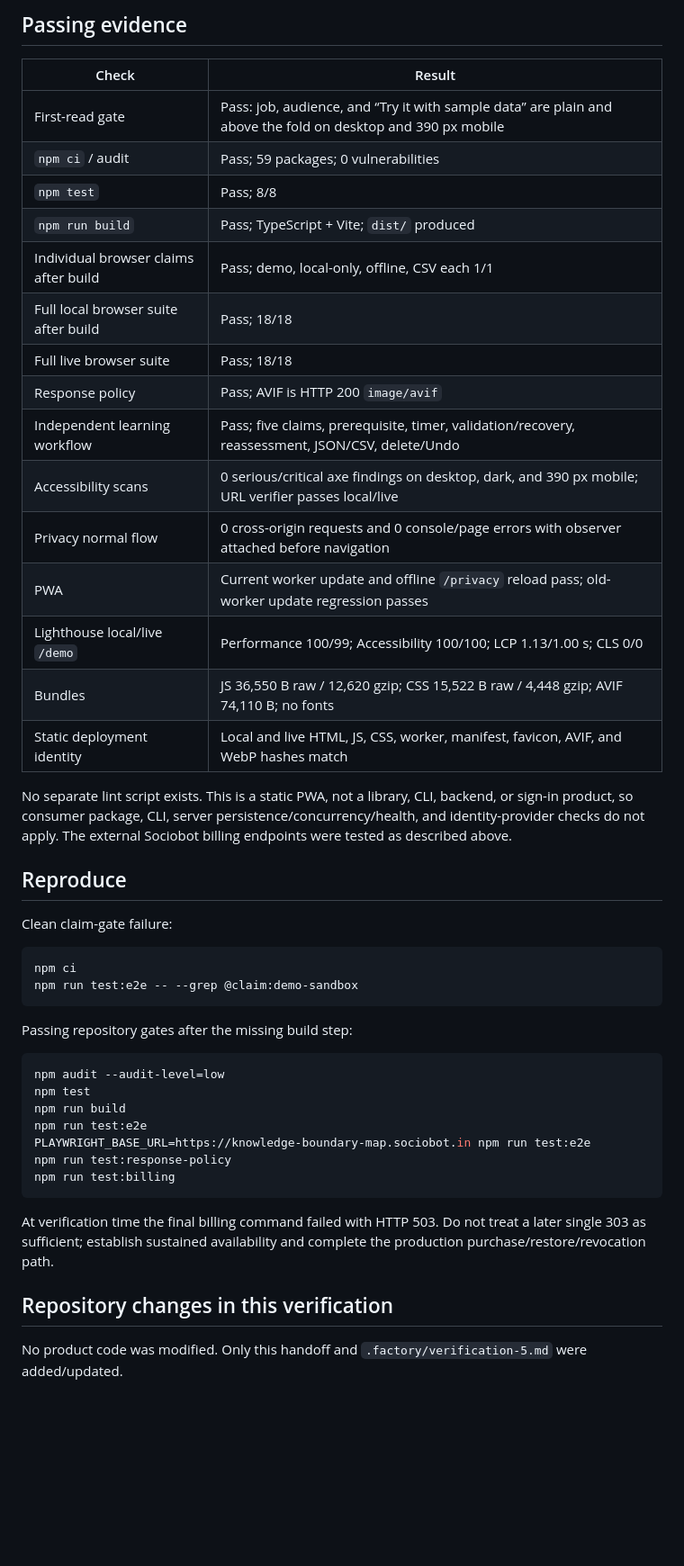
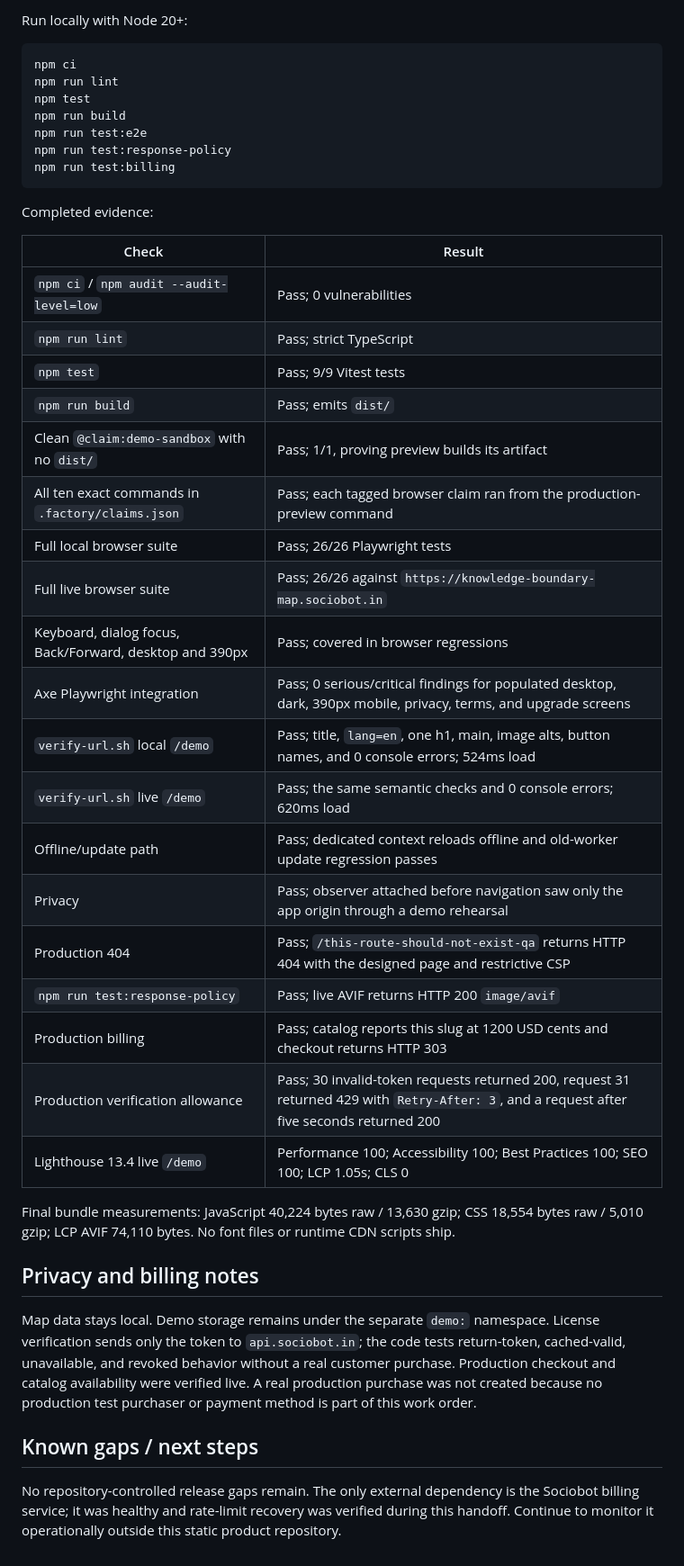
Before and after one commit to B-Divyesh/sf-knowledge-boundary-map, a Markdown page: .factory/handoff.md, the part around one of its changes. Shown at 90% size. Rendered like a GitHub page; blank space fills up the shorter version.

Commit message:
docs: record repaired release verification

````diff
--- a/.factory/handoff.md
+++ b/.factory/handoff.md
@@ -24,49 +25,46 @@ During the billing outage, restore also reports an unavailable verification serv
 
-## Passing evidence
-
-| Check | Result |
-|---|---|
-| First-read gate | Pass: job, audience, and “Try it with sample data” are plain and above the fold on desktop and 390 px mobile |
-| `npm ci` / audit | Pass; 59 packages; 0 vulnerabilities |
-| `npm test` | Pass; 8/8 |
-| `npm run build` | Pass; TypeScript + Vite; `dist/` produced |
-| Individual browser claims after build | Pass; demo, local-only, offline, CSV each 1/1 |
-| Full local browser suite after build | Pass; 18/18 |
-| Full live browser suite | Pass; 18/18 |
-| Response policy | Pass; AVIF is HTTP 200 `image/avif` |
-| Independent learning workflow | Pass; five claims, prerequisite, timer, validation/recovery, reassessment, JSON/CSV, delete/Undo |
-| Accessibility scans | 0 serious/critical axe findings on desktop, dark, and 390 px mobile; URL verifier passes local/live |
-| Privacy normal flow | 0 cross-origin requests and 0 console/page errors with observer attached before navigation |
-| PWA | Current worker update and offline `/privacy` reload pass; old-worker update regression passes |
-| Lighthouse local/live `/demo` | Performance 100/99; Accessibility 100/100; LCP 1.13/1.00 s; CLS 0/0 |
-| Bundles | JS 36,550 B raw / 12,620 gzip; CSS 15,522 B raw / 4,448 gzip; AVIF 74,110 B; no fonts |
-| Static deployment identity | Local and live HTML, JS, CSS, worker, manifest, favicon, AVIF, and WebP hashes match |
-
-No separate lint script exists. This is a static PWA, not a library, CLI, backend, or sign-in product, so consumer package, CLI, server persistence/concurrency/health, and identity-provider checks do not apply. The external Sociobot billing endpoints were tested as described above.
-
-## Reproduce
-
-Clean claim-gate failure:
+Run locally with Node 20+:
 
 ```sh
 npm ci
-npm run test:e2e -- --grep @claim:demo-sandbox
-```
-
-Passing repository gates after the missing build step:
-
-```sh
-npm audit --audit-level=low
+npm run lint
 npm test
 npm run build
 npm run test:e2e
-PLAYWRIGHT_BASE_URL=https://knowledge-boundary-map.sociobot.in npm run test:e2e
 npm run test:response-policy
 npm run test:billing
 ```
 
-At verification time the final billing command failed with HTTP 503. Do not treat a later single 303 as sufficient; establish sustained availability and complete the production purchase/restore/revocation path.
+Completed evidence:
 
-## Repository changes in this verification
+| Check | Result |
+|---|---|
+| `npm ci` / `npm audit --audit-level=low` | Pass; 0 vulnerabilities |
+| `npm run lint` | Pass; strict TypeScript |
+| `npm test` | Pass; 9/9 Vitest tests |
+| `npm run build` | Pass; emits `dist/` |
+| Clean `@claim:demo-sandbox` with no `dist/` | Pass; 1/1, proving preview builds its artifact |
+| All ten exact commands in `.factory/claims.json` | Pass; each tagged browser claim ran from the production-preview command |
+| Full local browser suite | Pass; 26/26 Playwright tests |
+| Full live browser suite | Pass; 26/26 against `https://knowledge-boundary-map.sociobot.in` |
+| Keyboard, dialog focus, Back/Forward, desktop and 390px | Pass; covered in browser regressions |
+| Axe Playwright integration | Pass; 0 serious/critical findings for populated desktop, dark, 390px mobile, privacy, terms, and upgrade screens |
+| `verify-url.sh` local `/demo` | Pass; title, `lang=en`, one h1, main, image alts, button names, and 0 console errors; 524ms load |
+| `verify-url.sh` live `/demo` | Pass; the same semantic checks and 0 console errors; 620ms load |
+| Offline/update path | Pass; dedicated context reloads offline and old-worker update regression passes |
+| Privacy | Pass; observer attached before navigation saw only the app origin through a demo rehearsal |
+| Production 404 | Pass; `/this-route-should-not-exist-qa` returns HTTP 404 with the designed page and restrictive CSP |
+| `npm run test:response-policy` | Pass; live AVIF returns HTTP 200 `image/avif` |
+| Production billing | Pass; catalog reports this slug at 1200 USD cents and checkout returns HTTP 303 |
+| Production verification allowance | Pass; 30 invalid-token requests returned 200, request 31 returned 429 with `Retry-After: 3`, and a request after five seconds returned 200 |
+| Lighthouse 13.4 live `/demo` | Performance 100; Accessibility 100; Best Practices 100; SEO 100; LCP 1.05s; CLS 0 |
 
-No product code was modified. Only this handoff and `.factory/verification-5.md` were added/updated.
+Final bundle measurements: JavaScript 40,224 bytes raw / 13,630 gzip; CSS 18,554 bytes raw / 5,010 gzip; LCP AVIF 74,110 bytes. No font files or runtime CDN scripts ship.
+
+## Privacy and billing notes
+
+Map data stays local. Demo storage remains under the separate `demo:` namespace. License verification sends only the token to `api.sociobot.in`; the code tests return-token, cached-valid, unavailable, and revoked behavior without a real customer purchase. Production checkout and catalog availability were verified live. A real production purchase was not created because no production test purchaser or payment method is part of this work order.
+
+## Known gaps / next steps
+
+No repository-controlled release gaps remain. The only external dependency is the Sociobot billing service; it was healthy and rate-limit recovery was verified during this handoff. Continue to monitor it operationally outside this static product repository.
````
Also changed, not shown: other parts of .factory/handoff.md (+15 -14 lines).
